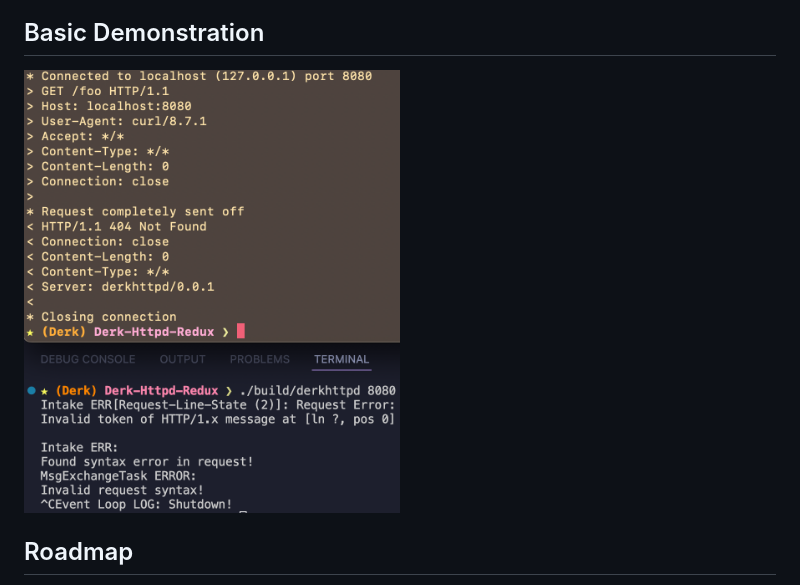
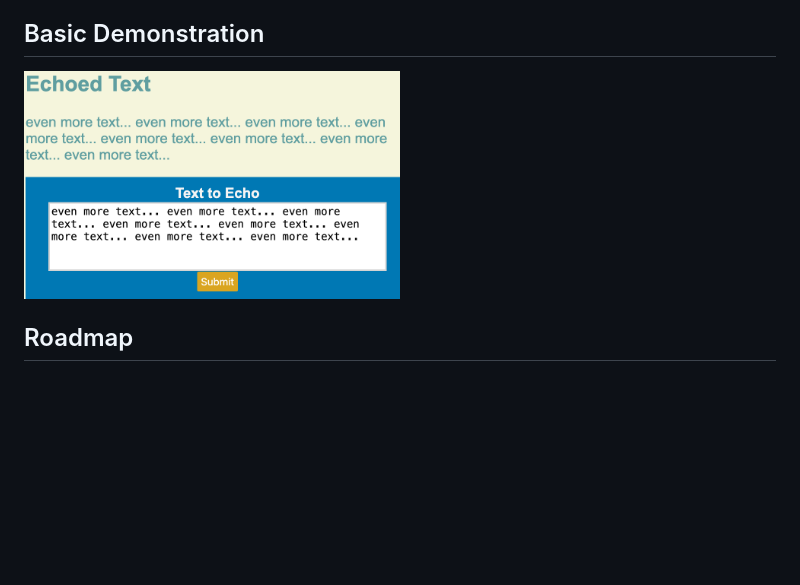
Before and after one commit to DrkWithT/Derk-s-Async-Httpd, a Markdown page: docs/README.md, the part around the change. GitHub-like rendering; pictures changed too: docs/imgs/Derk_Httpd_New_Page.png (added); blank space fills up the shorter version.

Commit message:
Updated demo image.

```diff
--- a/docs/README.md
+++ b/docs/README.md
@@ -10,7 +10,7 @@ My redux of a toy C++ HTTP/1.x server, but it focuses on event-driven handling:
     - Crash course of HTTP/1.x basics
 
 ## Basic Demonstration
-<img src="imgs/My_Async_Httpd_Demo.png" alt="curl does GET root of server" height="50%" width="50%">
+<img src="imgs/Derk_Httpd_New_Page.png" alt="test page with text echoing" height="50%" width="50%">
 
 ## Roadmap
  - Test GET query param handling.
```
